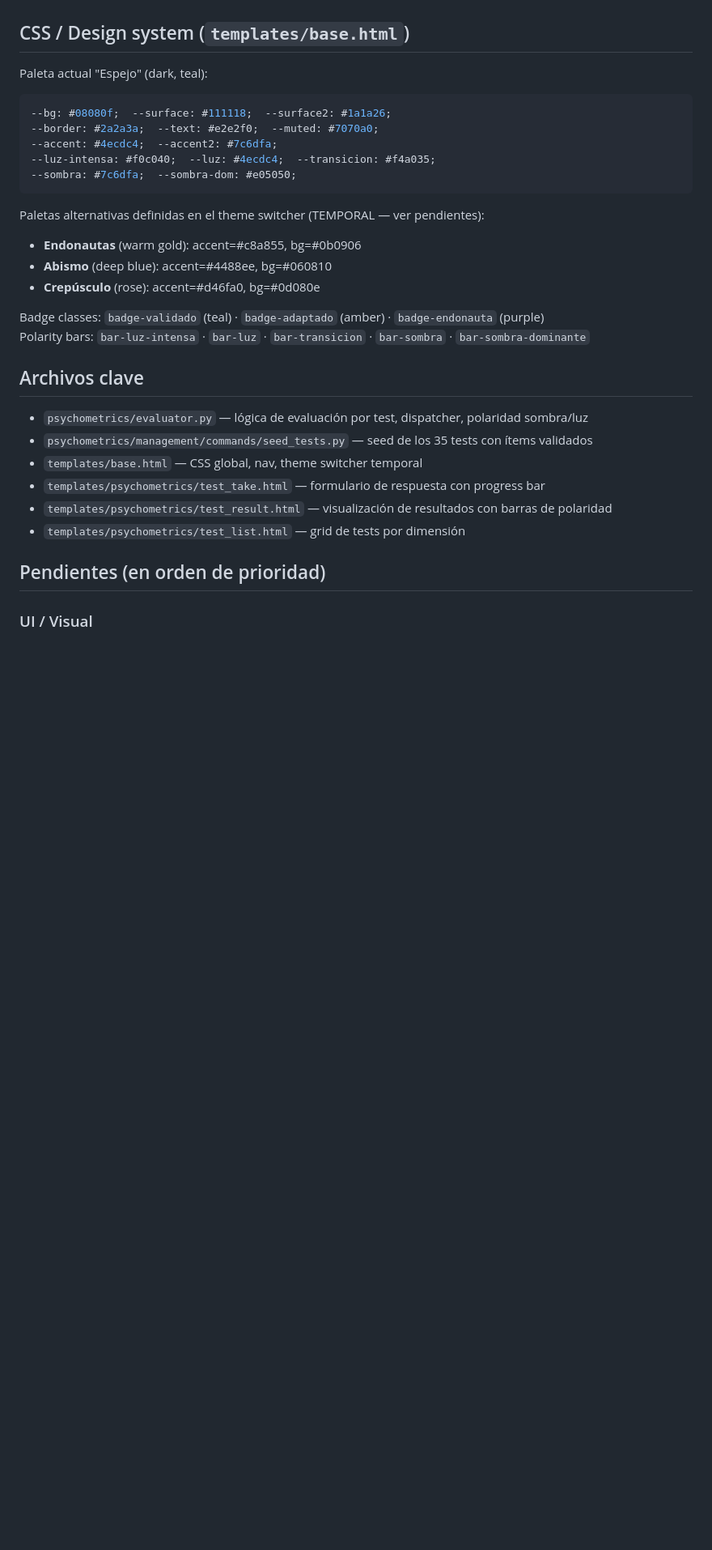
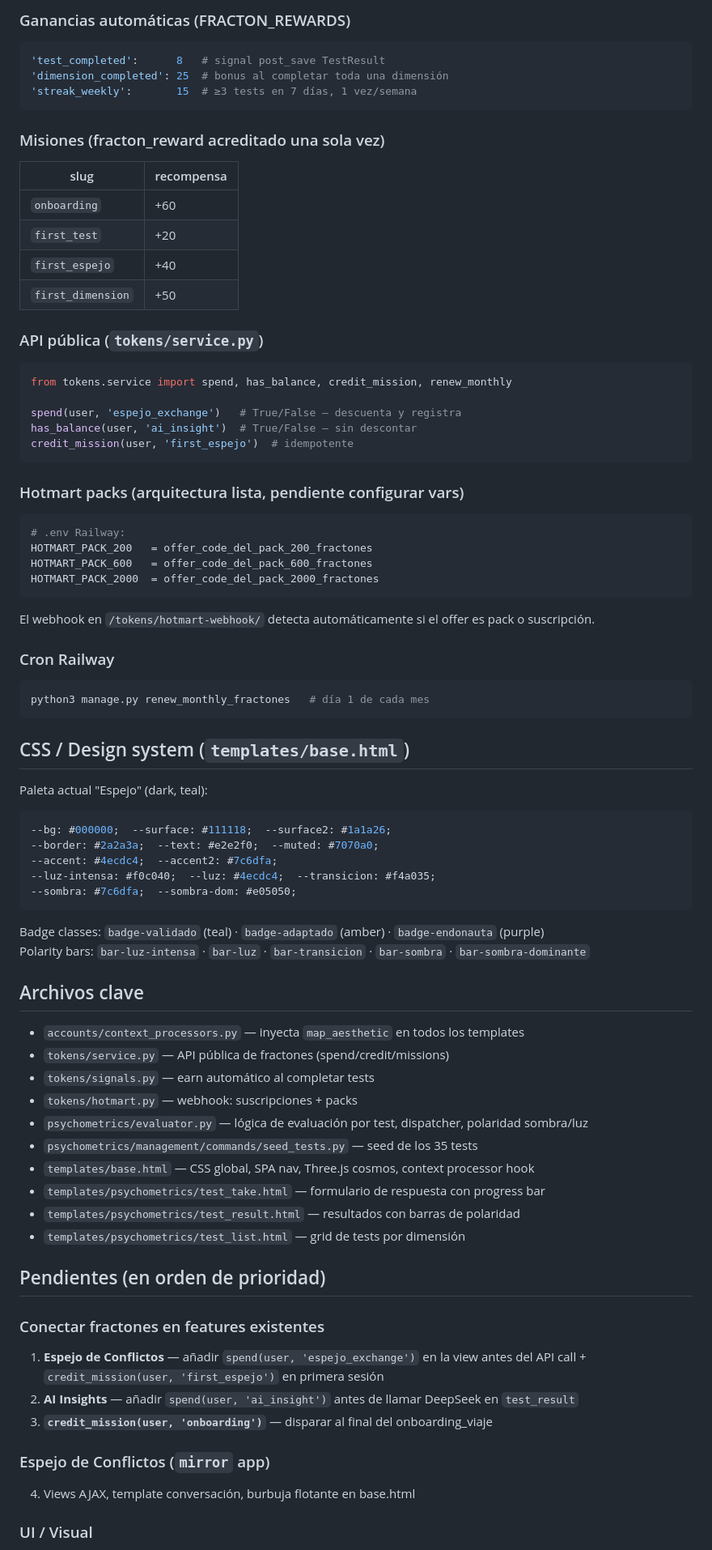
Before and after one commit to jeria88/mirrorwork, a Markdown page: CLAUDE.md, the part around one of its changes. Shown at 81% size. Rendered like a GitHub page; blank space fills up the shorter version.

````diff
--- a/CLAUDE.md
+++ b/CLAUDE.md
@@ -67,29 +152,74 @@ if q.scale == 'binary':                score = 1 - score
+### Ganancias automáticas (FRACTON_REWARDS)
+```python
+'test_completed':      8   # signal post_save TestResult
+'dimension_completed': 25  # bonus al completar toda una dimensión
+'streak_weekly':       15  # ≥3 tests en 7 días, 1 vez/semana
+```
+
+### Misiones (fracton_reward acreditado una sola vez)
+| slug | recompensa |
+|------|-----------|
+| `onboarding` | +60 |
+| `first_test` | +20 |
+| `first_espejo` | +40 |
+| `first_dimension` | +50 |
+
+### API pública (`tokens/service.py`)
+```python
+from tokens.service import spend, has_balance, credit_mission, renew_monthly
+
+spend(user, 'espejo_exchange')   # True/False — descuenta y registra
+has_balance(user, 'ai_insight')  # True/False — sin descontar
+credit_mission(user, 'first_espejo')  # idempotente
+```
+
+### Hotmart packs (arquitectura lista, pendiente configurar vars)
+```python
+# .env Railway:
+HOTMART_PACK_200   = offer_code_del_pack_200_fractones
+HOTMART_PACK_600   = offer_code_del_pack_600_fractones
+HOTMART_PACK_2000  = offer_code_del_pack_2000_fractones
+```
+El webhook en `/tokens/hotmart-webhook/` detecta automáticamente si el offer es pack o suscripción.
+
+### Cron Railway
+```bash
+python3 manage.py renew_monthly_fractones   # día 1 de cada mes
+```
 
 ## CSS / Design system (`templates/base.html`)
 Paleta actual "Espejo" (dark, teal):
 ```css
---bg: #08080f;  --surface: #111118;  --surface2: #1a1a26;
+--bg: #000000;  --surface: #111118;  --surface2: #1a1a26;
 --border: #2a2a3a;  --text: #e2e2f0;  --muted: #7070a0;
 --accent: #4ecdc4;  --accent2: #7c6dfa;
 --luz-intensa: #f0c040;  --luz: #4ecdc4;  --transicion: #f4a035;
 --sombra: #7c6dfa;  --sombra-dom: #e05050;
 ```
-Paletas alternativas definidas en el theme switcher (TEMPORAL — ver pendientes):
-- **Endonautas** (warm gold): accent=#c8a855, bg=#0b0906
-- **Abismo** (deep blue): accent=#4488ee, bg=#060810
-- **Crepúsculo** (rose): accent=#d46fa0, bg=#0d080e
 
 Badge classes: `badge-validado` (teal) · `badge-adaptado` (amber) · `badge-endonauta` (purple)
 Polarity bars: `bar-luz-intensa` · `bar-luz` · `bar-transicion` · `bar-sombra` · `bar-sombra-dominante`
 
 ## Archivos clave
+- `accounts/context_processors.py` — inyecta `map_aesthetic` en todos los templates
+- `tokens/service.py` — API pública de fractones (spend/credit/missions)
+- `tokens/signals.py` — earn automático al completar tests
+- `tokens/hotmart.py` — webhook: suscripciones + packs
 - `psychometrics/evaluator.py` — lógica de evaluación por test, dispatcher, polaridad sombra/luz
-- `psychometrics/management/commands/seed_tests.py` — seed de los 35 tests con ítems validados
-- `templates/base.html` — CSS global, nav, theme switcher temporal
+- `psychometrics/management/commands/seed_tests.py` — seed de los 35 tests
+- `templates/base.html` — CSS global, SPA nav, Three.js cosmos, context processor hook
 - `templates/psychometrics/test_take.html` — formulario de respuesta con progress bar
-- `templates/psychometrics/test_result.html` — visualización de resultados con barras de polaridad
+- `templates/psychometrics/test_result.html` — resultados con barras de polaridad
 - `templates/psychometrics/test_list.html` — grid de tests por dimensión
 
 ## Pendientes (en orden de prioridad)
 
+### Conectar fractones en features existentes
+1. **Espejo de Conflictos** — añadir `spend(user, 'espejo_exchange')` en la view antes del API call + `credit_mission(user, 'first_espejo')` en primera sesión
+2. **AI Insights** — añadir `spend(user, 'ai_insight')` antes de llamar DeepSeek en `test_result`
+3. **`credit_mission(user, 'onboarding')`** — disparar al final del onboarding_viaje
+
+### Espejo de Conflictos (`mirror` app)
+4. Views AJAX, template conversación, burbuja flotante en base.html
+
 ### UI / Visual
````
Also changed, not shown: other parts of CLAUDE.md (+113 -32 lines).
